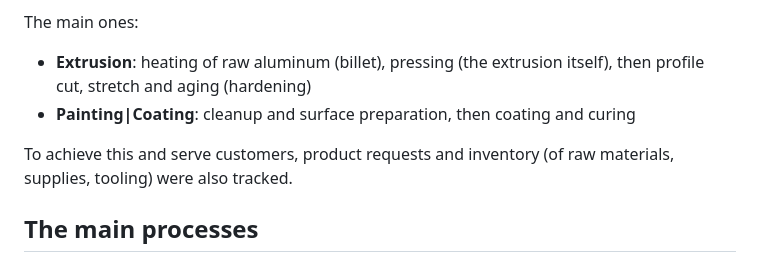
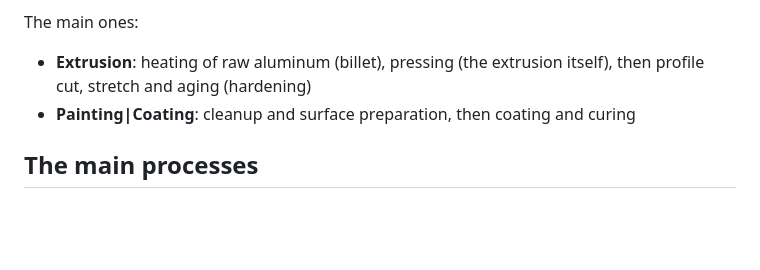
Before and after one commit to danderbas/aluminadb, a Markdown page: docs/industrial_process.md, the part around the change. Drawn GitHub-style; blank space fills up the shorter version.

Commit message:
remove extra line

```diff
--- a/docs/industrial_process.md
+++ b/docs/industrial_process.md
@@ -7,8 +7,6 @@ To produce them, multiple processes take place, under specific ranges of tempera
 The main ones:
 - **Extrusion**: heating of raw aluminum (billet), pressing (the extrusion itself), then profile cut, stretch and aging (hardening)
 - **Painting|Coating**: cleanup and surface preparation, then coating and curing
-
-To achieve this and serve customers, product requests and inventory (of raw materials, supplies, tooling) were also tracked.
 
 ## The main processes
 
```
